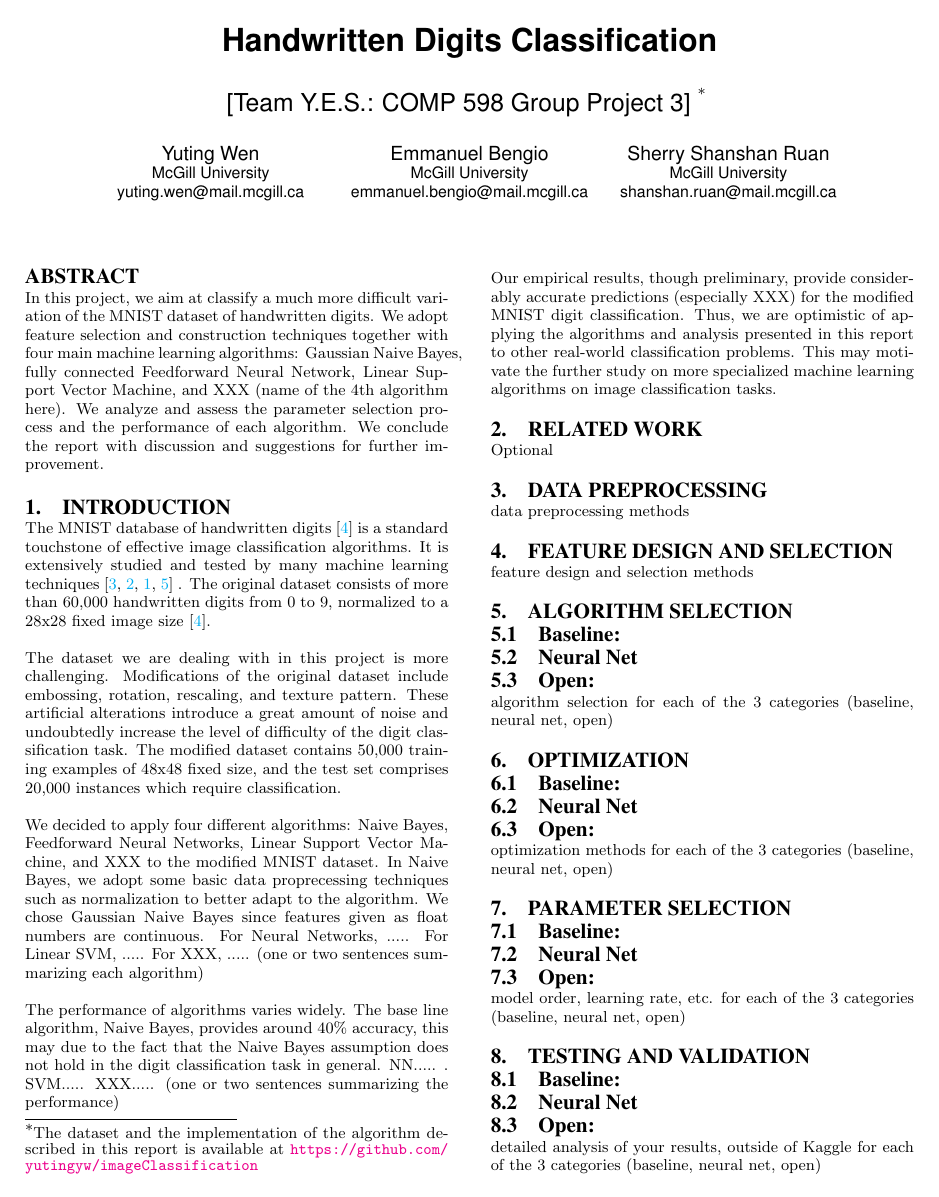
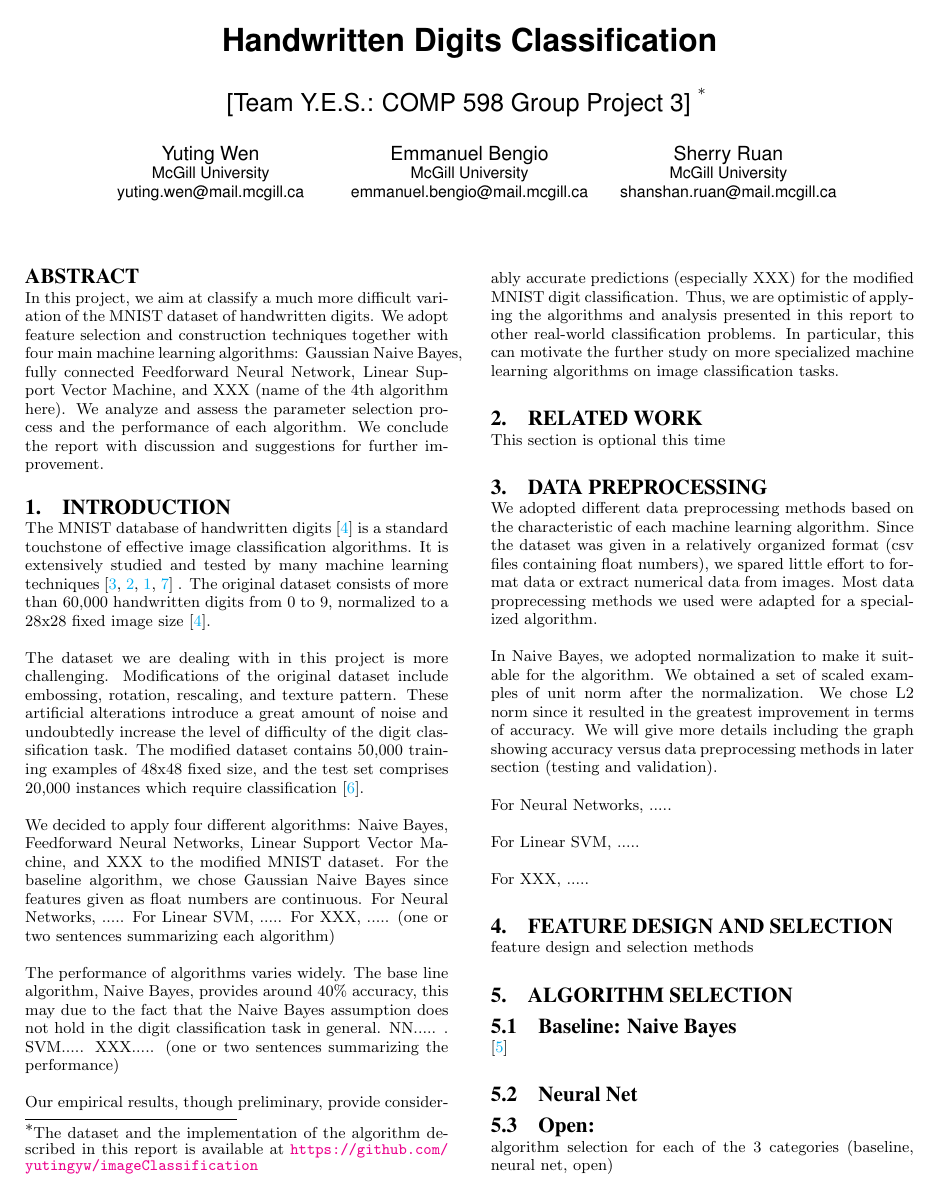
Before and after one commit to smajida/imageClassification, a LaTeX paper (report/cs598report3.tex): page 1 of 2. Compiled offline with pdfLaTeX.

Commit message:
added data preprocessing

```diff
--- a/report/cs598report3.tex
+++ b/report/cs598report3.tex
@@ -104,7 +104,7 @@ Emmanuel Bengio\\
       % \affaddr{Wallamaloo, New Zealand}\\
        \email{emmanuel.bengio@mail.mcgill.ca}
 % 3rd. author
-\alignauthor Sherry Shanshan Ruan\\
+\alignauthor Sherry  Ruan\\
        \affaddr{McGill University}\\
       % \affaddr{1 Th{\o}rv{\"a}ld Circle}\\
      %  \affaddr{Hekla, Iceland}\\
@@ -160,17 +160,17 @@ In this project, we aim at classify a much more difficult variation of the MNIST
 \section{Introduction}
 The MNIST database of handwritten digits \cite{mnistlecun} is a standard touchstone of effective image classification algorithms.  It is  extensively studied and tested by many machine learning techniques \cite{726791, Jou:2004:HNR:1123321.1123360, Huang:2009:SFD:1704175.1704194, mnistTheano} . The original dataset consists of more than 60,000 handwritten digits from 0 to 9, normalized to a 28x28 fixed image size \cite{mnistlecun}.
 
-The dataset we are dealing with in this project is more challenging. Modifications of the original dataset include embossing, rotation, rescaling, and texture pattern. These artificial alterations introduce a great amount of noise and undoubtedly increase the  level of difficulty of the digit classification task. The modified dataset contains 50,000 training examples of 48x48 fixed size, and the test set comprises 20,000 instances which require classification.
+The dataset we are dealing with in this project is more challenging. Modifications of the original dataset include embossing, rotation, rescaling, and texture pattern. These artificial alterations introduce a great amount of noise and undoubtedly increase the  level of difficulty of the digit classification task. The modified dataset contains 50,000 training examples of 48x48 fixed size, and the test set comprises 20,000 instances which require classification \cite{comp598p3}.
 
-We decided to apply four different algorithms: Naive Bayes, Feedforward Neural Networks, Linear Support Vector Machine, and XXX to the modified MNIST dataset. In Naive Bayes, we adopt some basic data proprecessing techniques such as normalization to  better adapt to the algorithm. We chose Gaussian Naive Bayes since features given as float numbers are continuous.  For Neural Networks, ..... For Linear SVM, ..... For XXX, ..... (one or two sentences summarizing each algorithm)
+We decided to apply four different algorithms: Naive Bayes, Feedforward Neural Networks, Linear Support Vector Machine, and XXX to the modified MNIST dataset. For the baseline algorithm, we chose Gaussian Naive Bayes since features given as float numbers are continuous.  For Neural Networks, ..... For Linear SVM, ..... For XXX, ..... (one or two sentences summarizing each algorithm)
 
 The performance of algorithms varies widely. The base line algorithm, Naive Bayes, provides around 40$\%$ accuracy, this may due to the fact that the Naive Bayes assumption does not hold in the digit classification task in general. NN..... . SVM..... XXX..... (one or two sentences summarizing the performance)
 
-Our empirical results, though preliminary, provide considerably accurate predictions (especially XXX) for the modified MNIST digit classification. Thus, we are optimistic of applying the algorithms and analysis presented in this report to other real-world  classification problems. This may motivate the further study on more specialized machine learning algorithms on image classification tasks.
+Our empirical results, though preliminary, provide considerably accurate predictions (especially XXX) for the modified MNIST digit classification. Thus, we are optimistic of applying the algorithms and analysis presented in this report to other real-world  classification problems. In particular, this can motivate the further study on more specialized machine learning algorithms on image classification tasks.
 
 %-------------------------------------- Related work --------------------------------------%
 \section{Related Work}
-Optional
+This section is optional this time
 
 
 
@@ -181,8 +181,15 @@ Optional
 
 %-------------------------------------- Data Preprocessing --------------------------------------%
 \section{Data Preprocessing}
-data preprocessing methods
+We adopted different data preprocessing methods based on the characteristic of each machine learning algorithm. Since the dataset was given in a relatively organized format (csv files containing float numbers), we spared little effort to format data or extract numerical data from images. Most data proprecessing methods we used were adapted for a specialized algorithm.
 
+In Naive Bayes, we adopted normalization to  make it suitable for the algorithm. We obtained a set of scaled examples of unit norm after the normalization. We chose L2 norm since it resulted in the greatest improvement in terms of accuracy. We will give more details including the graph showing accuracy versus data preprocessing methods in later section (testing and validation).
+
+For Neural Networks, .....
+
+For Linear SVM, .....
+
+For XXX, .....
 
 
 
@@ -200,7 +207,8 @@ feature design and selection methods
 %-------------------------------------- Algorithm Selection --------------------------------------%
 \section{Algorithm Selection}
 
-\subsection{Baseline: }
+\subsection{Baseline: Naive Bayes}
+\cite{pineaul5}
 
 \subsection{Neural Net}
 
```
Also changed, not shown: report/sigproc.bib (+9 -1 lines), report/cs598report3.pdf, 4 other files.
